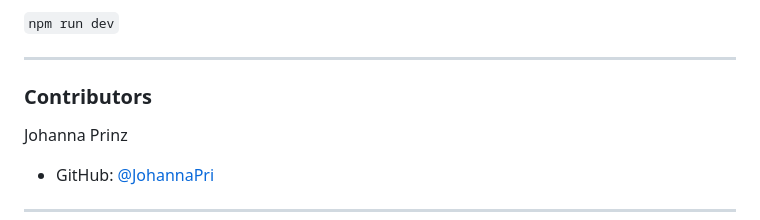
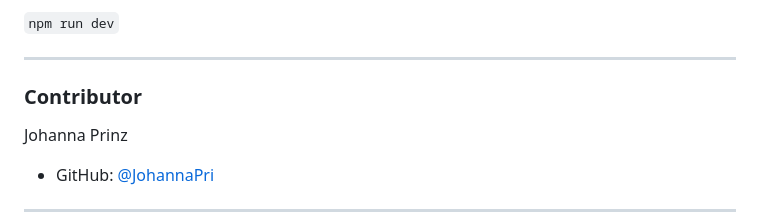
Before and after one commit to JohannaPri/Min-Hobby-Git, a Markdown page: README.md, the part around the change. Drawn GitHub-style.

Commit message:
Added: text in README

```diff
--- a/README.md
+++ b/README.md
@@ -83,7 +83,7 @@ It's a journey of self-discovery, adventure, and connection that shapes who I am
 
 ---
 
-### Contributors
+### Contributor
 
 Johanna Prinz
 - GitHub: [@JohannaPri](https://github.com/JohannaPri)
```
